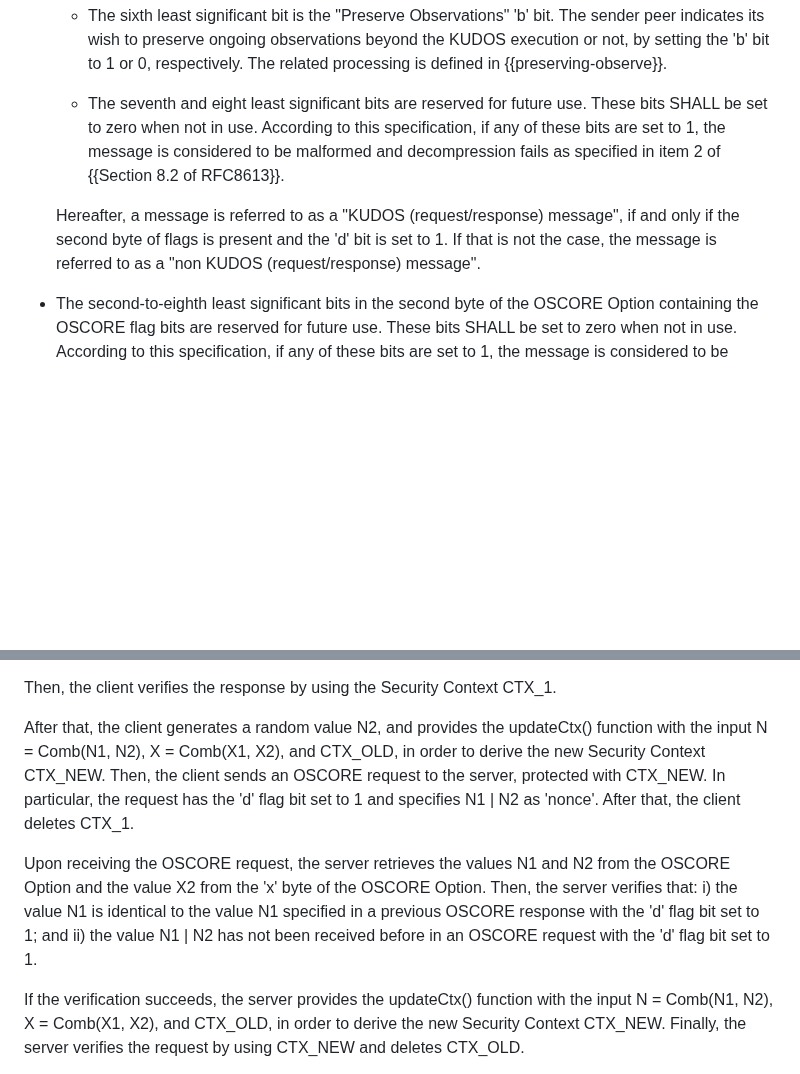
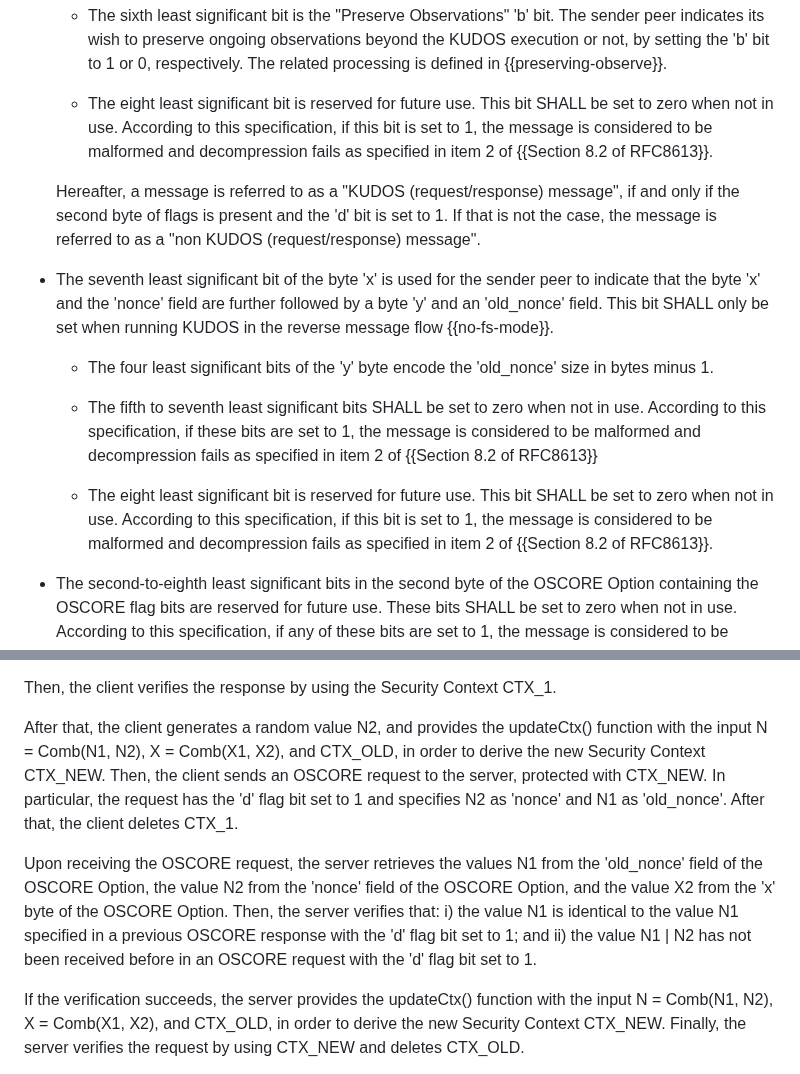
Before and after one commit to core-wg/oscore-key-update, a Markdown page: draft-ietf-core-oscore-key-update.md, 2 parts joined by grey strips. GitHub-like rendering; blank space fills up the shorter version.

Commit message:
New 'y' byte and 'old_nonce' field

```diff
--- a/draft-ietf-core-oscore-key-update.md
+++ b/draft-ietf-core-oscore-key-update.md
@@ -214,9 +214,17 @@ In order to support the message exchange for establishing a new OSCORE Security
 
    * The sixth least significant bit is the "Preserve Observations" 'b' bit. The sender peer indicates its wish to preserve ongoing observations beyond the KUDOS execution or not, by setting the 'b' bit to 1 or 0, respectively. The related processing is defined in {{preserving-observe}}.
 
-   * The seventh and eight least significant bits are reserved for future use. These bits SHALL be set to zero when not in use. According to this specification, if any of these bits are set to 1, the message is considered to be malformed and decompression fails as specified in item 2 of {{Section 8.2 of RFC8613}}.
+   * The eight least significant bit is reserved for future use. This bit SHALL be set to zero when not in use. According to this specification, if this bit is set to 1, the message is considered to be malformed and decompression fails as specified in item 2 of {{Section 8.2 of RFC8613}}.
 
    Hereafter, a message is referred to as a "KUDOS (request/response) message", if and only if the second byte of flags is present and the 'd' bit is set to 1. If that is not the case, the message is referred to as a "non KUDOS (request/response) message".
+
+* The seventh least significant bit of the byte 'x' is used for the sender peer to indicate that the byte 'x' and the 'nonce' field are further followed by a byte 'y' and an 'old_nonce' field. This bit SHALL only be set when running KUDOS in the reverse message flow {{no-fs-mode}}.
+
+   * The four least significant bits of the 'y' byte encode the 'old\_nonce' size in bytes minus 1.
+
+   * The fifth to seventh least significant bits SHALL be set to zero when not in use. According to this specification, if these bits are set to 1, the message is considered to be malformed and decompression fails as specified in item 2 of {{Section 8.2 of RFC8613}}
+
+   * The eight least significant bit is reserved for future use. This bit SHALL be set to zero when not in use. According to this specification, if this bit is set to 1, the message is considered to be malformed and decompression fails as specified in item 2 of {{Section 8.2 of RFC8613}}.
 
 * The second-to-eighth least significant bits in the second byte of the OSCORE Option containing the OSCORE flag bits are reserved for future use. These bits SHALL be set to zero when not in use. According to this specification, if any of these bits are set to 1, the message is considered to be malformed and decompression fails as specified in item 2 of {{Section 8.2 of RFC8613}}.
 
@@ -585,9 +593,9 @@ Upon receiving the OSCORE response, the client retrieves the value N1 from the '
 
 Then, the client verifies the response by using the Security Context CTX\_1.
 
-After that, the client generates a random value N2, and provides the updateCtx() function with the input N = Comb(N1, N2), X = Comb(X1, X2), and CTX\_OLD, in order to derive the new Security Context CTX\_NEW. Then, the client sends an OSCORE request to the server, protected with CTX\_NEW. In particular, the request has the 'd' flag bit set to 1 and specifies N1 \| N2 as 'nonce'. After that, the client deletes CTX\_1.
-
-Upon receiving the OSCORE request, the server retrieves the values N1 and N2 from the OSCORE Option and the value X2 from the 'x' byte of the OSCORE Option. Then, the server verifies that: i) the value N1 is identical to the value N1 specified in a previous OSCORE response with the 'd' flag bit set to 1; and ii) the value N1 \| N2 has not been received before in an OSCORE request with the 'd' flag bit set to 1.
+After that, the client generates a random value N2, and provides the updateCtx() function with the input N = Comb(N1, N2), X = Comb(X1, X2), and CTX\_OLD, in order to derive the new Security Context CTX\_NEW. Then, the client sends an OSCORE request to the server, protected with CTX\_NEW. In particular, the request has the 'd' flag bit set to 1 and specifies N2 as 'nonce' and N1 as 'old\_nonce'. After that, the client deletes CTX\_1.
+
+Upon receiving the OSCORE request, the server retrieves the values N1 from the 'old\_nonce' field of the OSCORE Option, the value N2 from the 'nonce' field of the OSCORE Option, and the value X2 from the 'x' byte of the OSCORE Option. Then, the server verifies that: i) the value N1 is identical to the value N1 specified in a previous OSCORE response with the 'd' flag bit set to 1; and ii) the value N1 \| N2 has not been received before in an OSCORE request with the 'd' flag bit set to 1.
 
 If the verification succeeds, the server provides the updateCtx() function with the input N = Comb(N1, N2), X = Comb(X1, X2), and CTX\_OLD, in order to derive the new Security Context CTX\_NEW. Finally, the server verifies the request by using CTX\_NEW and deletes CTX\_OLD.
 
```
